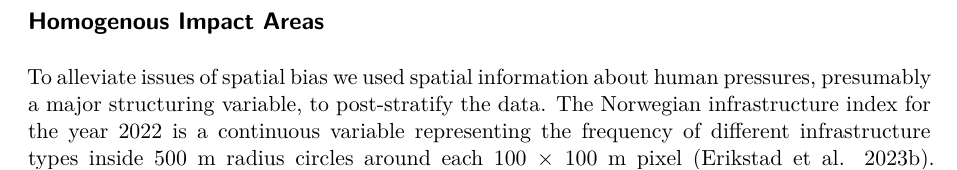
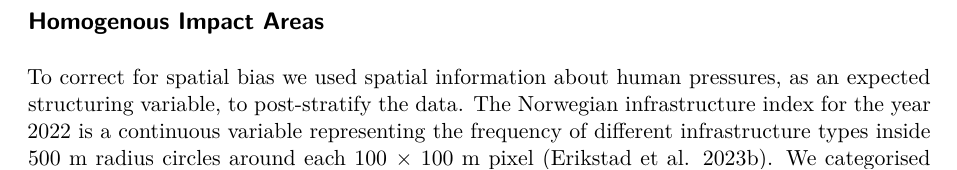
Before and after one commit to anders-kolstad/HIAs, a Quarto document (manuscript/Manuscript.qmd): part of page 6 of 20, cut so that both start at the same text. Rendered offline with R 4.5, knitr and Pandoc in place of Quarto, then LaTeX, with nearby package versions; drawn as R Markdown's standard PDF in place of the format the file asks for; some code elsewhere in the file could not run offline.

Commit message:
correct for

```diff
--- a/manuscript/Manuscript.qmd
+++ b/manuscript/Manuscript.qmd
@@ -2586,7 +2586,7 @@ knitr::include_graphics("../images/studyLocations.jpg")
 
 ## Homogenous Impact Areas
 
-To alleviate issues of spatial bias we used spatial information about human pressures, presumably a major structuring variable, to post-stratify the data.
+To correct for spatial bias we used spatial information about human pressures, as an expected structuring variable, to post-stratify the data.
 The Norwegian infrastructure index for the year 2022 is a continuous variable representing the frequency of different infrastructure types inside 500 m radius circles around each 100 × 100 m pixel [@erikstad2023].
 We categorised this data into four non-overlapping Homogeneous Impact Areas (HIAs; @tbl-variables), with boundaries chosen to balance gradient resolution, data stratum area, and computational limitations (Table S1).
 Data was aggregated to 1 × 1 km pixels to ease computations.
```
